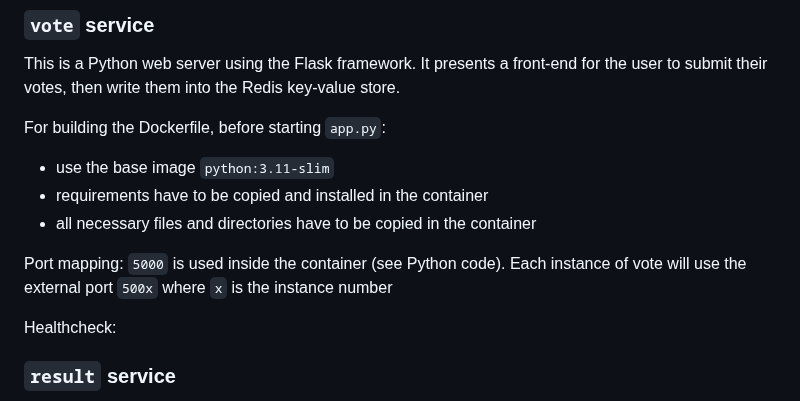
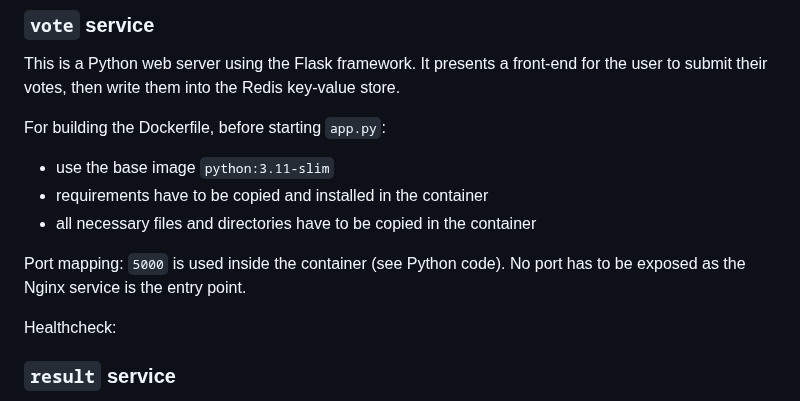
Before and after one commit to soufiane-ezzemany/DevOps-IMT-FIL, a Markdown page: README.md, the part around one of its changes. Rendered like a GitHub page.

```diff
--- a/README.md
+++ b/README.md
@@ -42,7 +42,7 @@ For building the Dockerfile, before starting `app.py`:
 - all necessary files and directories have to be copied in the container
 
 Port mapping:
-`5000` is used inside the container (see Python code). Each instance of vote will use the external port `500x` where `x` is the instance number
+`5000` is used inside the container (see Python code). No port has to be exposed as the Nginx service is the entry point.
 
 Healthcheck:
 
```
Also changed, not shown: other parts of README.md (+0 -2 lines).
